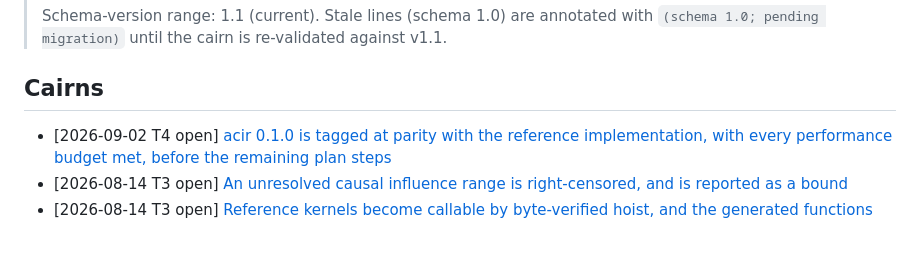
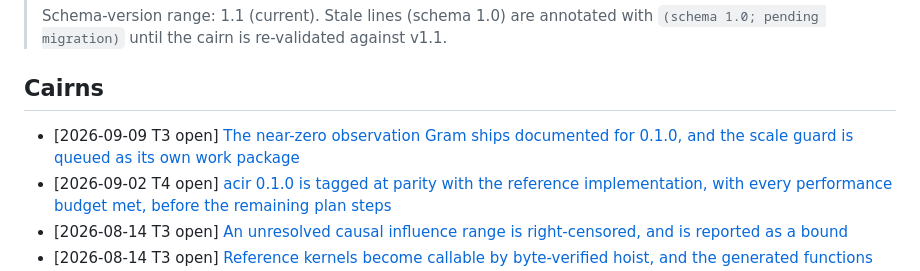
Before and after one commit to biometryhub/ACI, a Markdown page: tools/ledger/INDEX.md, the part around the change. GitHub-like rendering; blank space fills up the shorter version.

Commit message:
docs(ledger): index the near-zero Gram decision

```diff
--- a/tools/ledger/INDEX.md
+++ b/tools/ledger/INDEX.md
@@ -10,6 +10,7 @@
 ## Cairns
 
 <!-- BEGIN auto-generated cairn list (regenerated by /ledger reindex) -->
+- [2026-09-09 T3 open] [The near-zero observation Gram ships documented for 0.1.0, and the scale guard is queued as its own work package](r-package/2026-09-09-near-zero-gram-documented-not-guarded.cairn.md)
 - [2026-09-02 T4 open] [acir 0.1.0 is tagged at parity with the reference implementation, with every performance budget met, before the remaining plan steps](r-package/2026-09-02-release-0.1.0-parity-milestone.cairn.md)
 - [2026-08-14 T3 open] [An unresolved causal influence range is right-censored, and is reported as a bound](r-package/2026-08-14-censored-range-not-missing.cairn.md)
 - [2026-08-14 T3 open] [Reference kernels become callable by byte-verified hoist, and the generated functions are not committed](infrastructure/2026-08-14-extraction-by-byte-verified-hoist.cairn.md)
```
